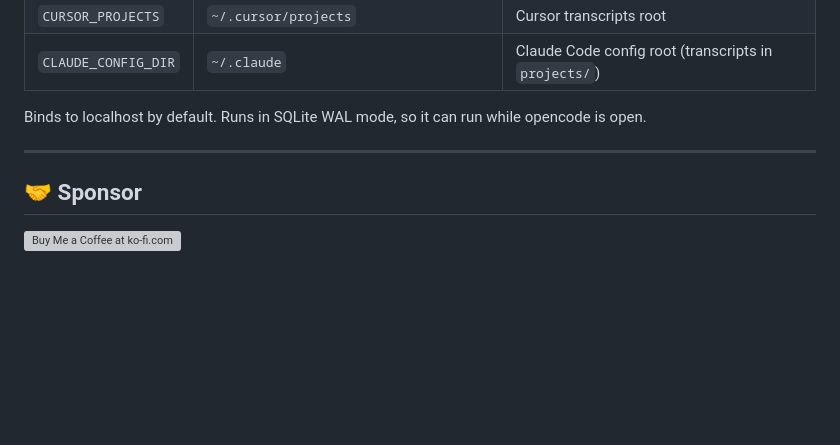
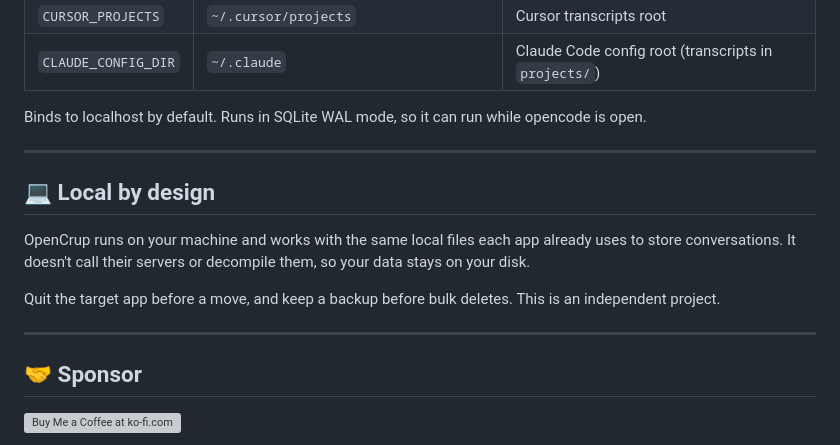
Before and after one commit to cembaykara/opencrup, a Markdown page: README.md, the part around one of its changes. Rendered like a GitHub page; blank space fills up the shorter version; grey boxes are pictures that could not be loaded.

Commit message:
Add 'Local by design' section + drop em dashes
- Short, subtle note that OpenCrup operates on your local data files
- Independent project
- Remove em dashes throughout the README

```diff
--- a/README.md
+++ b/README.md
@@ -62,6 +62,14 @@ Binds to localhost by default. Runs in SQLite WAL mode, so it can run while open
 
 ---
 
+## 💻 Local by design
+
+OpenCrup runs on your machine and works with the same local files each app already uses to store conversations. It doesn't call their servers or decompile them, so your data stays on your disk.
+
+Quit the target app before a move, and keep a backup before bulk deletes. This is an independent project.
+
+---
+
 ## 🤝 Sponsor
 
 <a href='https://ko-fi.com/F1F719XC8H' target='_blank'><img height='36' style='border:0px;height:36px;' src='https://storage.ko-fi.com/cdn/kofi6.png?v=6' border='0' alt='Buy Me a Coffee at ko-fi.com' /></a>
```
Also changed, not shown: other parts of README.md (+7 -7 lines).
